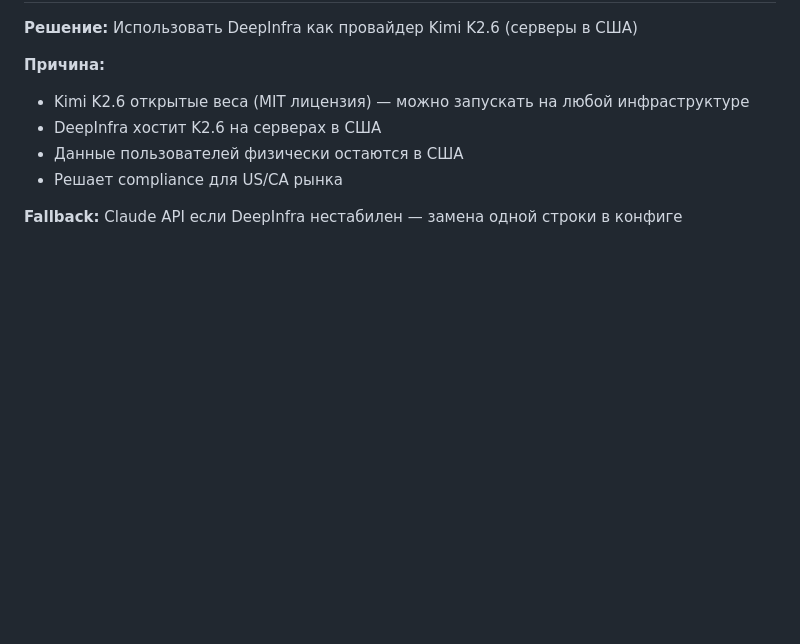
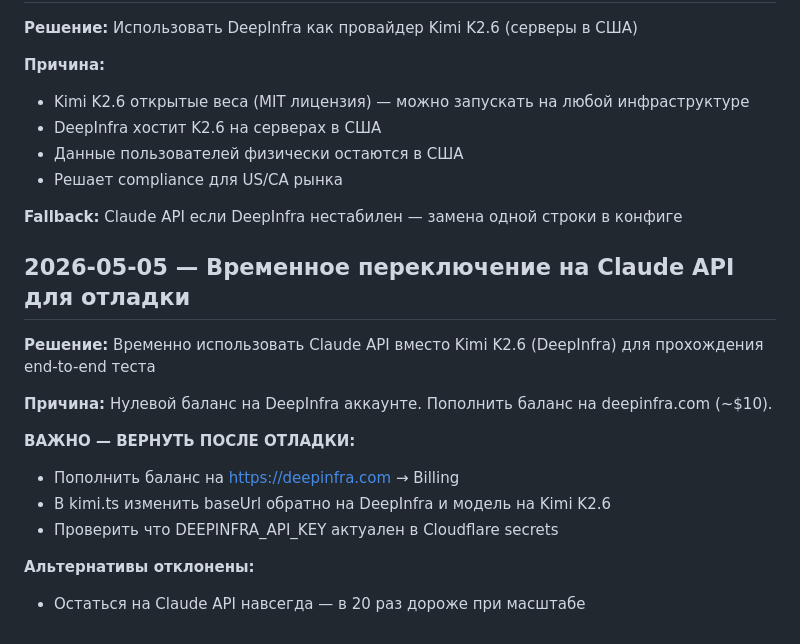
Before and after one commit to privatedeskai/sg-analytics-engine, a Markdown page: DECISIONS.md, the part around the change. Drawn GitHub-style; blank space fills up the shorter version.

```diff
--- a/DECISIONS.md
+++ b/DECISIONS.md
@@ -79,3 +79,17 @@
 - Решает compliance для US/CA рынка
 
 **Fallback:** Claude API если DeepInfra нестабилен — замена одной строки в конфиге
+
+## 2026-05-05 — Временное переключение на Claude API для отладки
+
+**Решение:** Временно использовать Claude API вместо Kimi K2.6 (DeepInfra) для прохождения end-to-end теста
+
+**Причина:** Нулевой баланс на DeepInfra аккаунте. Пополнить баланс на deepinfra.com (~$10).
+
+**ВАЖНО — ВЕРНУТЬ ПОСЛЕ ОТЛАДКИ:**
+- Пополнить баланс на https://deepinfra.com → Billing
+- В kimi.ts изменить baseUrl обратно на DeepInfra и модель на Kimi K2.6
+- Проверить что DEEPINFRA_API_KEY актуален в Cloudflare secrets
+
+**Альтернативы отклонены:**
+- Остаться на Claude API навсегда — в 20 раз дороже при масштабе
```
